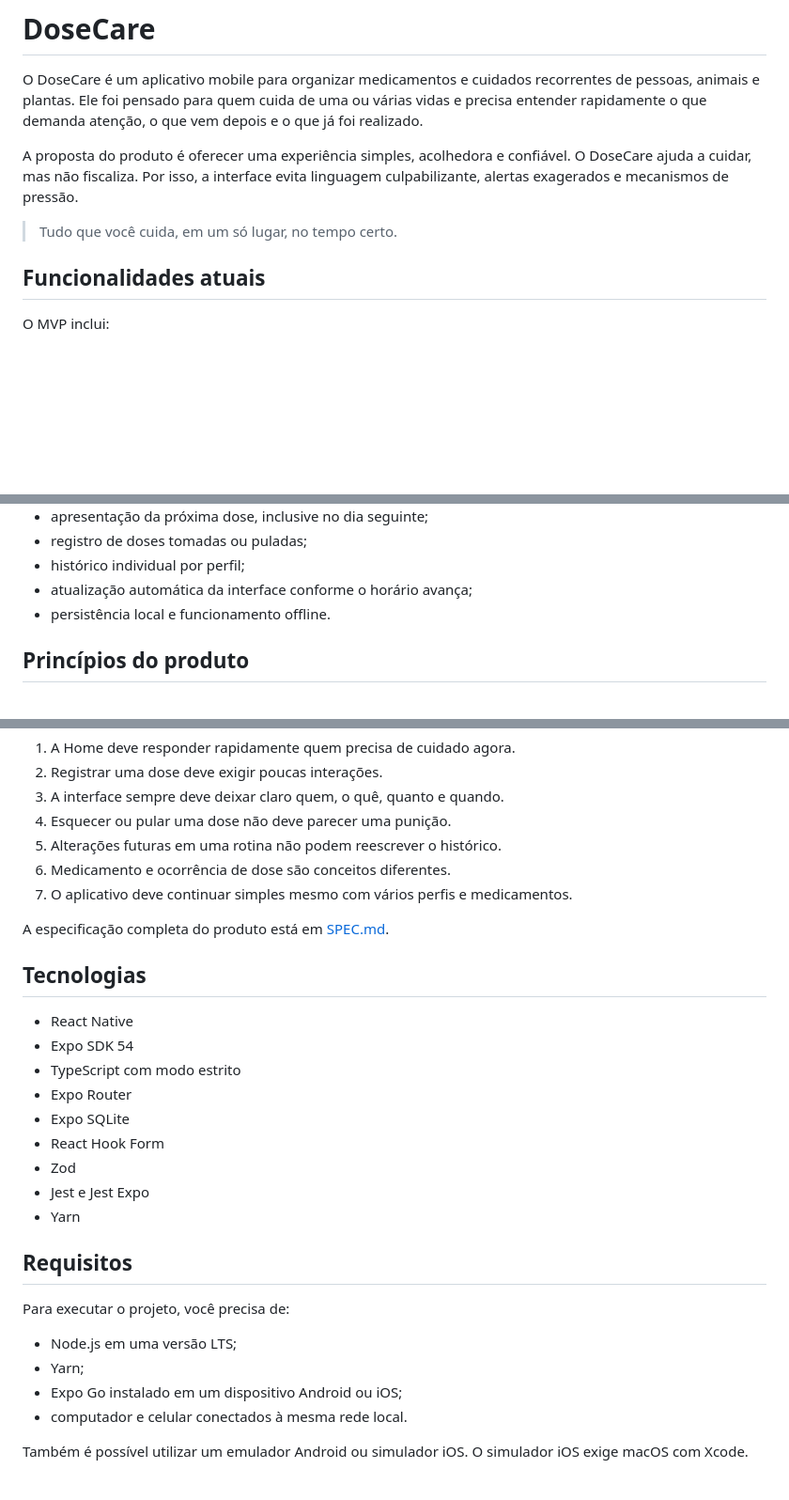
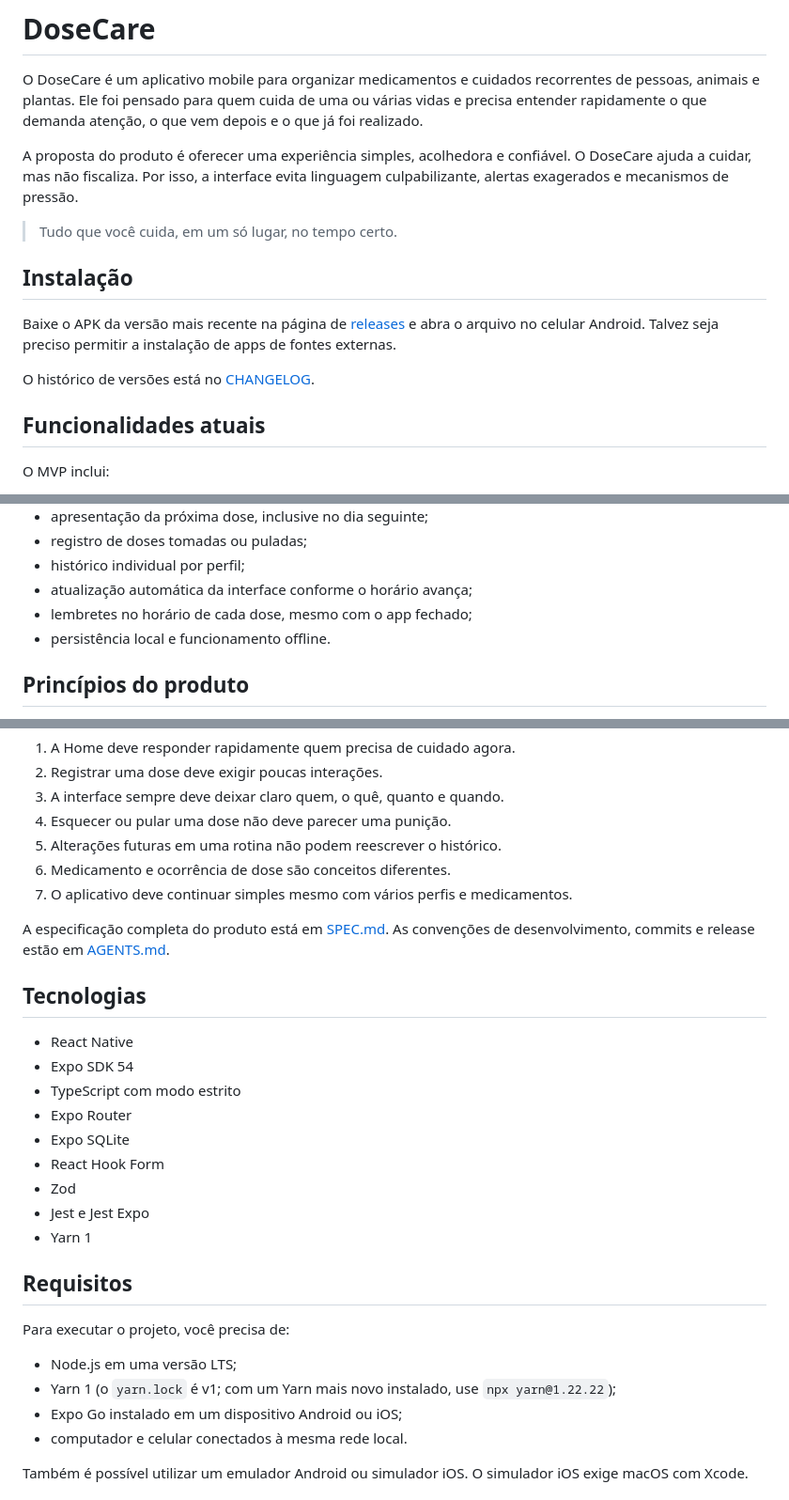
Before and after one commit to osamucadev/dose-care, a Markdown page: README.md, 3 parts joined by grey strips. Shown at 94% size. GitHub-like rendering; blank space fills up the shorter version.

Commit message:
docs: point the README to releases, changelog and conventions
Adds APK installation, lists reminders as a current feature and notes that the project uses Yarn 1.

```diff
--- a/README.md
+++ b/README.md
@@ -5,6 +5,12 @@ O DoseCare é um aplicativo mobile para organizar medicamentos e cuidados recorr
 A proposta do produto é oferecer uma experiência simples, acolhedora e confiável. O DoseCare ajuda a cuidar, mas não fiscaliza. Por isso, a interface evita linguagem culpabilizante, alertas exagerados e mecanismos de pressão.
 
 > Tudo que você cuida, em um só lugar, no tempo certo.
+
+## Instalação
+
+Baixe o APK da versão mais recente na página de [releases](https://github.com/osamucadev/dose-care/releases) e abra o arquivo no celular Android. Talvez seja preciso permitir a instalação de apps de fontes externas.
+
+O histórico de versões está no [CHANGELOG](./CHANGELOG.md).
 
 ## Funcionalidades atuais
 
@@ -24,6 +30,7 @@ O MVP inclui:
 - registro de doses tomadas ou puladas;
 - histórico individual por perfil;
 - atualização automática da interface conforme o horário avança;
+- lembretes no horário de cada dose, mesmo com o app fechado;
 - persistência local e funcionamento offline.
 
 ## Princípios do produto
@@ -38,7 +45,7 @@ O desenvolvimento do DoseCare segue alguns princípios centrais:
 6. Medicamento e ocorrência de dose são conceitos diferentes.
 7. O aplicativo deve continuar simples mesmo com vários perfis e medicamentos.
 
-A especificação completa do produto está em [SPEC.md](./SPEC.md).
+A especificação completa do produto está em [SPEC.md](./SPEC.md). As convenções de desenvolvimento, commits e release estão em [AGENTS.md](./AGENTS.md).
 
 ## Tecnologias
 
@@ -50,14 +57,14 @@ A especificação completa do produto está em [SPEC.md](./SPEC.md).
 - React Hook Form
 - Zod
 - Jest e Jest Expo
-- Yarn
+- Yarn 1
 
 ## Requisitos
 
 Para executar o projeto, você precisa de:
 
 - Node.js em uma versão LTS;
-- Yarn;
+- Yarn 1 (o `yarn.lock` é v1; com um Yarn mais novo instalado, use `npx yarn@1.22.22`);
 - Expo Go instalado em um dispositivo Android ou iOS;
 - computador e celular conectados à mesma rede local.
 
```
Also changed, not shown: other parts of README.md (+0 -1 lines).
